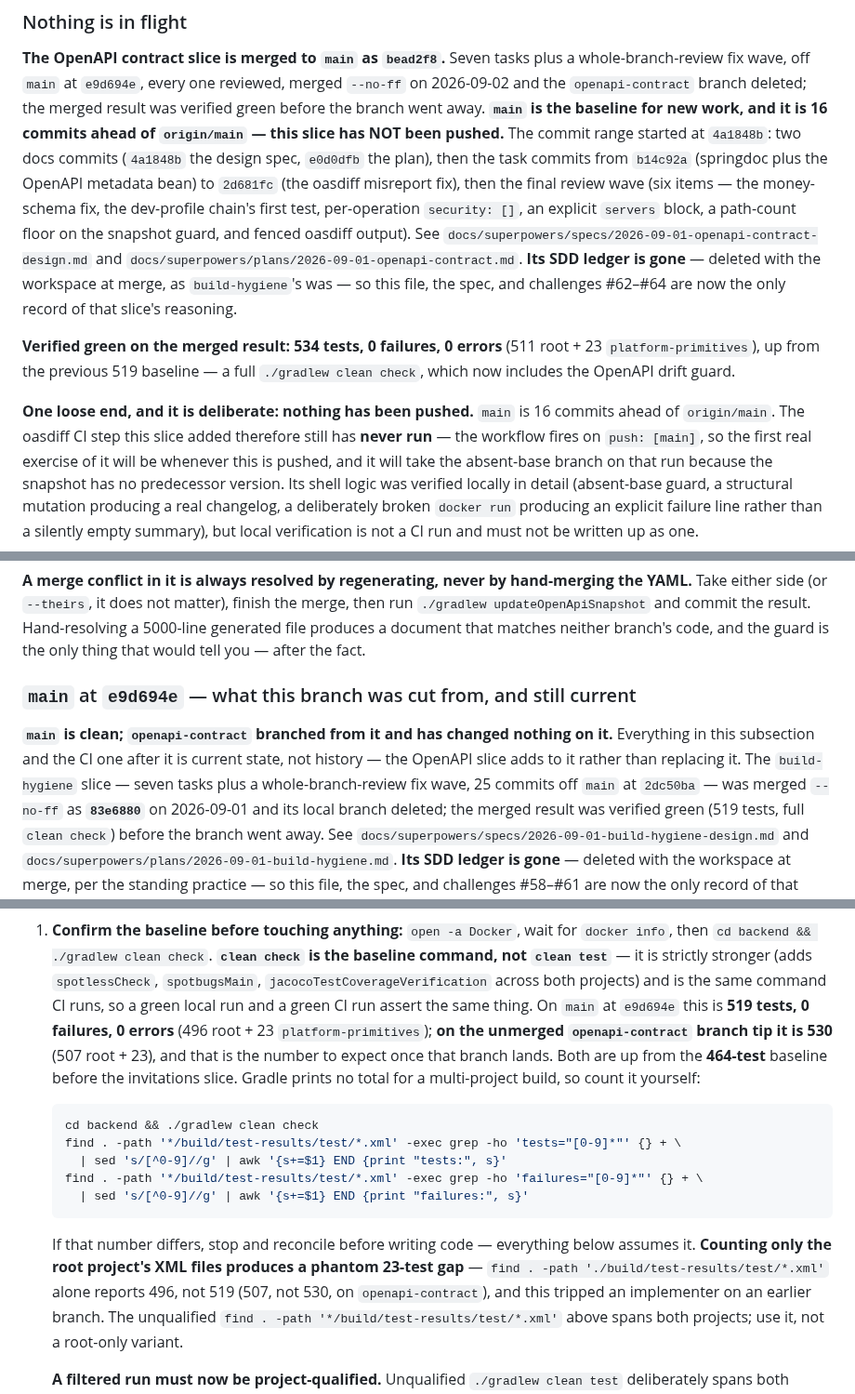
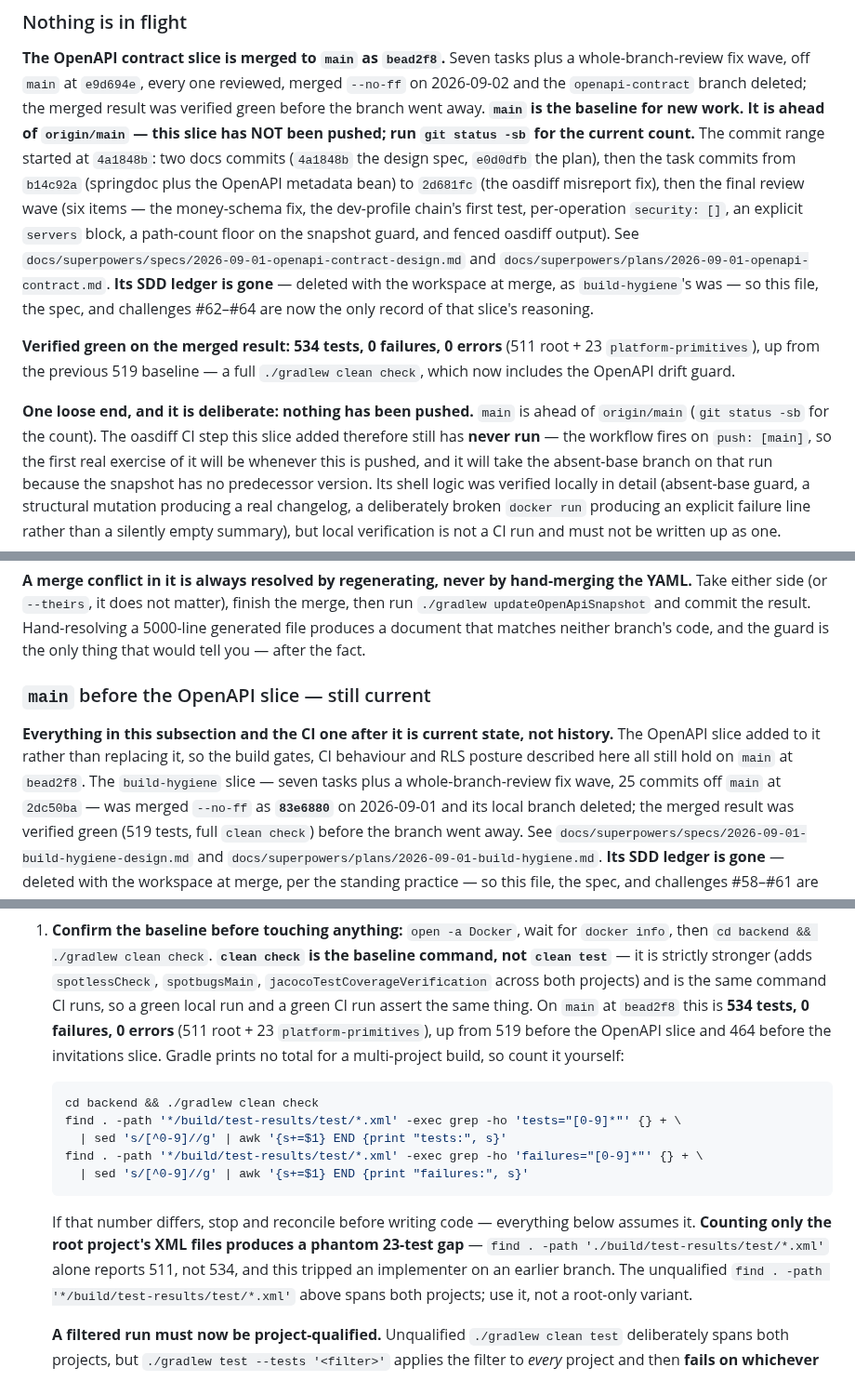
Before and after one commit to divyam-agarwal/eazy-crm, a Markdown page: docs/superpowers/HANDOFF.md, 3 parts joined by grey strips. Shown at 93% size. GitHub-like rendering.

Commit message:
docs: bring the handoff current for a fresh agent
The merge record landed in the previous commit but left several numbers
behind it. The one that mattered most was section 0 step 1 -- the first
thing a resuming agent runs -- which still told them to expect 519 tests
on main and 530 on a branch that no longer exists. It now reads 534
(511 root + 23 platform-primitives), and the phantom-gap warning quotes
the matching pair.

Also drops the "16 commits ahead of origin/main" figure in favour of
telling the reader to run git status -sb. A count like that is wrong
again on the next commit, which is a poor thing to put in the document
people trust when resuming.

Section 5's test-count line and section 8's "on the openapi-contract
branch" phrasing follow the same correction.

````diff
--- a/docs/superpowers/HANDOFF.md
+++ b/docs/superpowers/HANDOFF.md
@@ -54,8 +55,8 @@ the first thing to do when the frontend lands.
 **The OpenAPI contract slice is merged to `main` as `bead2f8`.** Seven tasks plus a
 whole-branch-review fix wave, off `main` at `e9d694e`, every one reviewed, merged `--no-ff` on
 2026-09-02 and the `openapi-contract` branch deleted; the merged result was verified green before
-the branch went away. **`main` is the baseline for new work, and it is 16 commits ahead of
-`origin/main` — this slice has NOT been pushed.** The commit range started at `4a1848b`: two docs
+the branch went away. **`main` is the baseline for new work. It is ahead of `origin/main` — this
+slice has NOT been pushed; run `git status -sb` for the current count.** The commit range started at `4a1848b`: two docs
 commits (`4a1848b` the design spec,
 `e0d0dfb` the plan), then the task commits from `b14c92a` (springdoc plus the OpenAPI metadata bean)
 to `2d681fc` (the oasdiff misreport fix), then the final review wave (six items — the money-schema
@@ -69,8 +70,9 @@ are now the only record of that slice's reasoning.
 `platform-primitives`), up from the previous 519 baseline — a full `./gradlew clean check`, which
 now includes the OpenAPI drift guard.
 
-**One loose end, and it is deliberate: nothing has been pushed.** `main` is 16 commits ahead of
-`origin/main`. The oasdiff CI step this slice added therefore still has **never run** — the
+**One loose end, and it is deliberate: nothing has been pushed.** `main` is ahead of
+`origin/main` (`git status -sb` for the count). The oasdiff CI step this slice added therefore
+still has **never run** — the
 workflow fires on `push: [main]`, so the first real exercise of it will be whenever this is
 pushed, and it will take the absent-base branch on that run because the snapshot has no
 predecessor version. Its shell logic was verified locally in detail (absent-base guard, a
@@ -124,11 +126,11 @@ either side (or `--theirs`, it does not matter), finish the merge, then run
 produces a document that matches neither branch's code, and the guard is the only thing that would
 tell you — after the fact.
 
-### `main` at `e9d694e` — what this branch was cut from, and still current
-
-**`main` is clean; `openapi-contract` branched from it and has changed nothing on it.** Everything
-in this subsection and the CI one after it is current state, not history — the OpenAPI slice adds to
-it rather than replacing it. The `build-hygiene` slice — seven tasks plus
+### `main` before the OpenAPI slice — still current
+
+**Everything in this subsection and the CI one after it is current state, not history.** The
+OpenAPI slice added to it rather than replacing it, so the build gates, CI behaviour and RLS
+posture described here all still hold on `main` at `bead2f8`. The `build-hygiene` slice — seven tasks plus
 a whole-branch-review fix wave, 25 commits off `main` at `2dc50ba` — was merged `--no-ff` as
 **`83e6880`** on 2026-09-01 and its local branch deleted; the merged result was verified green
 (519 tests, full `clean check`) before the branch went away. See
@@ -226,10 +228,9 @@ feature branch is deleted, as was `record-visibility` before it (merged as `c81f
    then `cd backend && ./gradlew clean check`. **`clean check` is the baseline command, not
    `clean test`** — it is strictly stronger (adds `spotlessCheck`, `spotbugsMain`,
    `jacocoTestCoverageVerification` across both projects) and is the same command CI runs, so a
-   green local run and a green CI run assert the same thing. On `main` at `e9d694e` this is
-   **519 tests, 0 failures, 0 errors** (496 root + 23 `platform-primitives`); **on the unmerged
-   `openapi-contract` branch tip it is 530** (507 root + 23), and that is the number to expect once
-   that branch lands. Both are up from the **464-test** baseline before the invitations slice.
+   green local run and a green CI run assert the same thing. On `main` at `bead2f8` this is
+   **534 tests, 0 failures, 0 errors** (511 root + 23 `platform-primitives`), up from 519 before
+   the OpenAPI slice and 464 before the invitations slice.
    Gradle prints no total for a multi-project build, so count it yourself:
 
    ```bash
@@ -242,8 +243,7 @@ feature branch is deleted, as was `record-visibility` before it (merged as `c81f
 
    If that number differs, stop and reconcile before writing code — everything below assumes it.
    **Counting only the root project's XML files produces a phantom 23-test gap** — `find .
-   -path './build/test-results/test/*.xml'` alone reports 496, not 519 (507, not 530, on
-   `openapi-contract`), and this tripped an
+   -path './build/test-results/test/*.xml'` alone reports 511, not 534, and this tripped an
    implementer on an earlier branch. The unqualified `find . -path '*/build/test-results/test/*.xml'`
    above spans both projects; use it, not a root-only variant.
 
````
Also changed, not shown: other parts of docs/superpowers/HANDOFF.md (+7 -6 lines).
